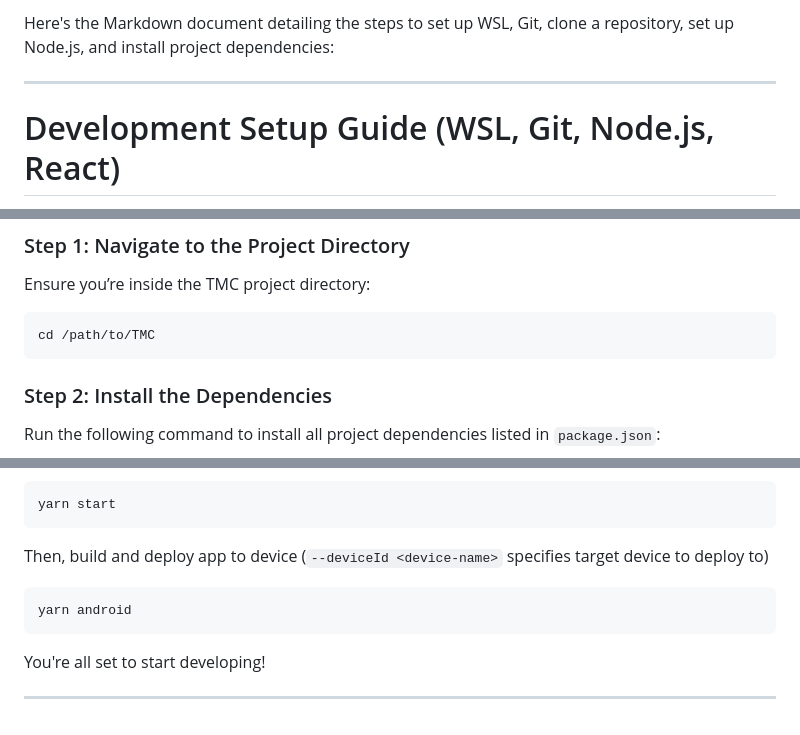
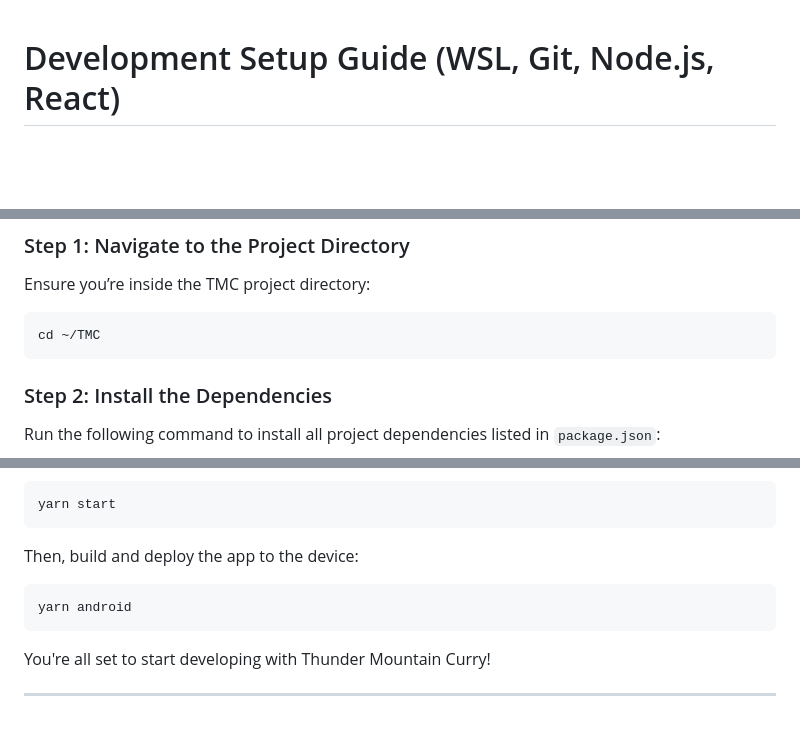
Before and after one commit to sparakala21/TMC, a Markdown page: README.md, 3 parts joined by grey strips. Rendered like a GitHub page; blank space fills up the shorter version.

````diff
--- a/README.md
+++ b/README.md
@@ -1,6 +1,3 @@
-Here's the Markdown document detailing the steps to set up WSL, Git, clone a repository, set up Node.js, and install project dependencies:
-
----
 
 # Development Setup Guide (WSL, Git, Node.js, React)
 
@@ -154,7 +151,7 @@ Once Node.js is installed, you need to install the dependencies required for the
 Ensure you’re inside the TMC project directory:
 
 ```bash
-cd /path/to/TMC
+cd ~/TMC
 ```
 
 ### Step 2: Install the Dependencies
@@ -241,13 +261,12 @@ First, start metro JavaScript bundler (`--host 127.0.0.1` binds bundler to local
 yarn start
 ```
 
-Then, build and deploy app to device (`--deviceId <device-name>` specifies target device to deploy to)
+Then, build and deploy the app to the device:
 
-```
+```bash
 yarn android
 ```
 
-
-You're all set to start developing!
+You're all set to start developing with Thunder Mountain Curry!
 
 ---
````
Also changed, not shown: other parts of README.md (+50 -27 lines).
